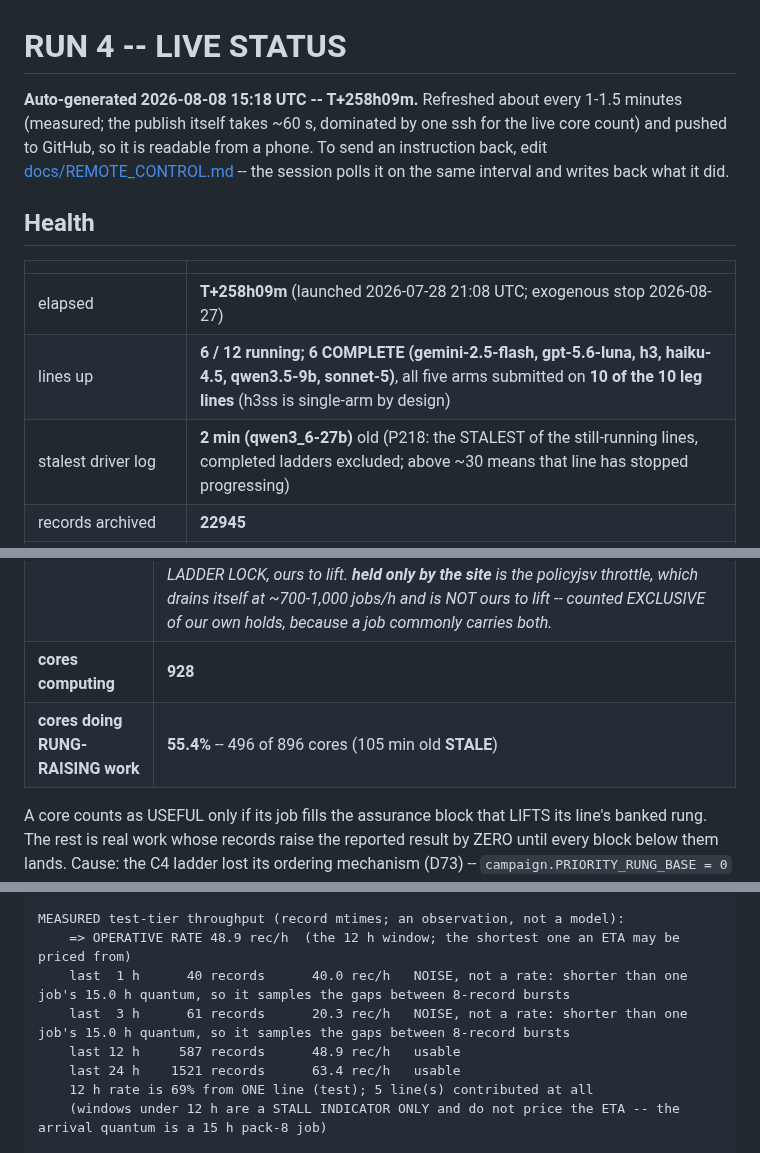
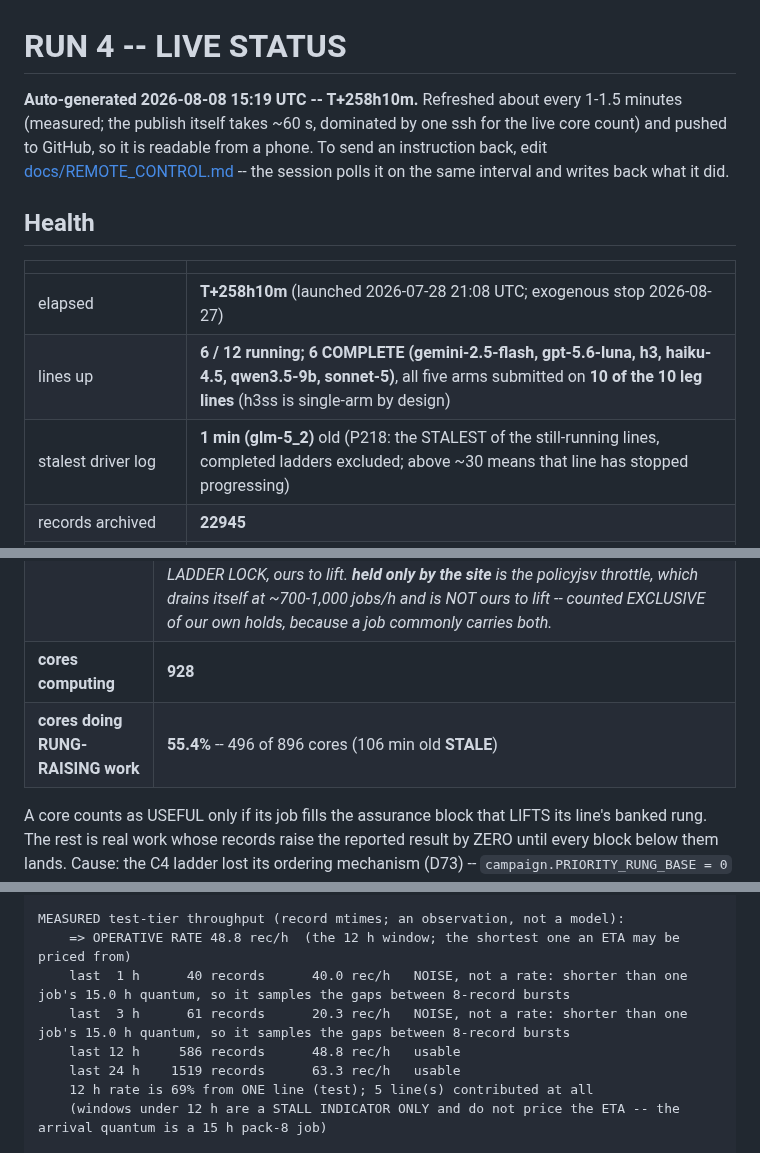
Before and after one commit to abailey81/llm-reward-portfolio, a Markdown page: docs/RUN4_STATUS.md, 3 parts joined by grey strips. GitHub-like rendering.

Commit message:
status: T+258h10m - 6/12 lines up, 928 cores, 22945 records, $45.5021, 348 timeouts

```diff
--- a/docs/RUN4_STATUS.md
+++ b/docs/RUN4_STATUS.md
@@ -1,6 +1,6 @@
 # RUN 4 -- LIVE STATUS
 
-**Auto-generated 2026-08-08 15:18 UTC -- T+258h09m.** Refreshed about every 1-1.5 minutes (measured; the publish itself takes
+**Auto-generated 2026-08-08 15:19 UTC -- T+258h10m.** Refreshed about every 1-1.5 minutes (measured; the publish itself takes
 ~60 s, dominated by one ssh for the live core count) and pushed to GitHub, so
 it is readable from a phone. To send an instruction back, edit
 [docs/REMOTE_CONTROL.md](REMOTE_CONTROL.md) -- the session polls it on the same interval and writes
@@ -10,9 +10,9 @@ back what it did.
 
 | | |
 |---|---|
-| elapsed | **T+258h09m** (launched 2026-07-28 21:08 UTC; exogenous stop 2026-08-27) |
+| elapsed | **T+258h10m** (launched 2026-07-28 21:08 UTC; exogenous stop 2026-08-27) |
 | lines up | **6 / 12 running; 6 COMPLETE (gemini-2.5-flash, gpt-5.6-luna, h3, haiku-4.5, qwen3.5-9b, sonnet-5)**, all five arms submitted on **10 of the 10 leg lines** (h3ss is single-arm by design) |
-| stalest driver log | **2 min (qwen3_6-27b)** old (P218: the STALEST of the still-running lines, completed ladders excluded; above ~30 means that line has stopped progressing) |
+| stalest driver log | **1 min (glm-5_2)** old (P218: the STALEST of the still-running lines, completed ladders excluded; above ~30 means that line has stopped progressing) |
 | records archived | **22945** |
 | **Myriad maintenance** | **2026-08-12 from 08:00 UTC, at risk all day** (in 3.7 days). Delayed from Aug 11. Jobs may die and REQUEUE idempotently; the supervisors ride it. Playbook: docs/ops/MAINTENANCE_2026-08-12.md |
 | LLM calls / spend | 2956 / **$45.5021** |
@@ -27,7 +27,7 @@ back what it did.
 | cluster jobs | **856** = 116 running + **281 ELIGIBLE** + 459 held by us + 0 held only by the site |
 | | *These four ADD to the total, by construction. "queued" used to lump the last three together and overstated the ready backlog by ~62% (762 shown against 470 actually dispatchable). Only ELIGIBLE can be dispatched. **held by us** is the LADDER LOCK, ours to lift. **held only by the site** is the policyjsv throttle, which drains itself at ~700-1,000 jobs/h and is NOT ours to lift -- counted EXCLUSIVE of our own holds, because a job commonly carries both.* |
 | **cores computing** | **928** |
-| **cores doing RUNG-RAISING work** | **55.4%** -- 496 of 896 cores (105 min old **STALE**) |
+| **cores doing RUNG-RAISING work** | **55.4%** -- 496 of 896 cores (106 min old **STALE**) |
 
 A core counts as USEFUL only if its job fills the assurance block that LIFTS its line's banked rung. The rest is real work whose records raise the reported result by ZERO until every block below them lands. Cause: the C4 ladder lost its ordering mechanism (D73) -- `campaign.PRIORITY_RUNG_BASE = 0` and all six blocks are submitted concurrently, so nothing orders them. THE COMPENSATING CONTROL IS THE LADDER LOCK (`job_rank_governor.py`), which holds ABOVE-BLOCK work so every freed slot goes to a line that actually gates the rung; the `held by us` figure in the jobs row above is how much of it is applied RIGHT NOW. !! IT CANNOT MOVE A RUNNING JOB, so after it is applied this percentage improves only as the over-served line's jobs EXPIRE -- about one job duration. A flat reading minutes after applying it is expected, not a failure.
 
@@ -42,11 +42,11 @@ generated 2026-08-08 15:19 UTC | elapsed 10.76 d | 18.4 d to the Aug-27 stop
 test tier: 21,402 records over 71 of the 71 registered units (lanes.py _TEST_UNITS_PER_RUNG)
 
 MEASURED test-tier throughput (record mtimes; an observation, not a model):
-    => OPERATIVE RATE 48.9 rec/h  (the 12 h window; the shortest one an ETA may be priced from)
+    => OPERATIVE RATE 48.8 rec/h  (the 12 h window; the shortest one an ETA may be priced from)
     last  1 h      40 records      40.0 rec/h   NOISE, not a rate: shorter than one job's 15.0 h quantum, so it samples the gaps between 8-record bursts
     last  3 h      61 records      20.3 rec/h   NOISE, not a rate: shorter than one job's 15.0 h quantum, so it samples the gaps between 8-record bursts
-    last 12 h     587 records      48.9 rec/h   usable
-    last 24 h    1521 records      63.4 rec/h   usable
+    last 12 h     586 records      48.8 rec/h   usable
+    last 24 h    1519 records      63.3 rec/h   usable
     12 h rate is 69% from ONE line (test); 5 line(s) contributed at all
     (windows under 12 h are a STALL INDICATOR ONLY and do not price the ETA -- the arrival quantum is a 15 h pack-8 job)
 
```
Also changed, not shown: other parts of docs/RUN4_STATUS.md (+8 -8 lines).
